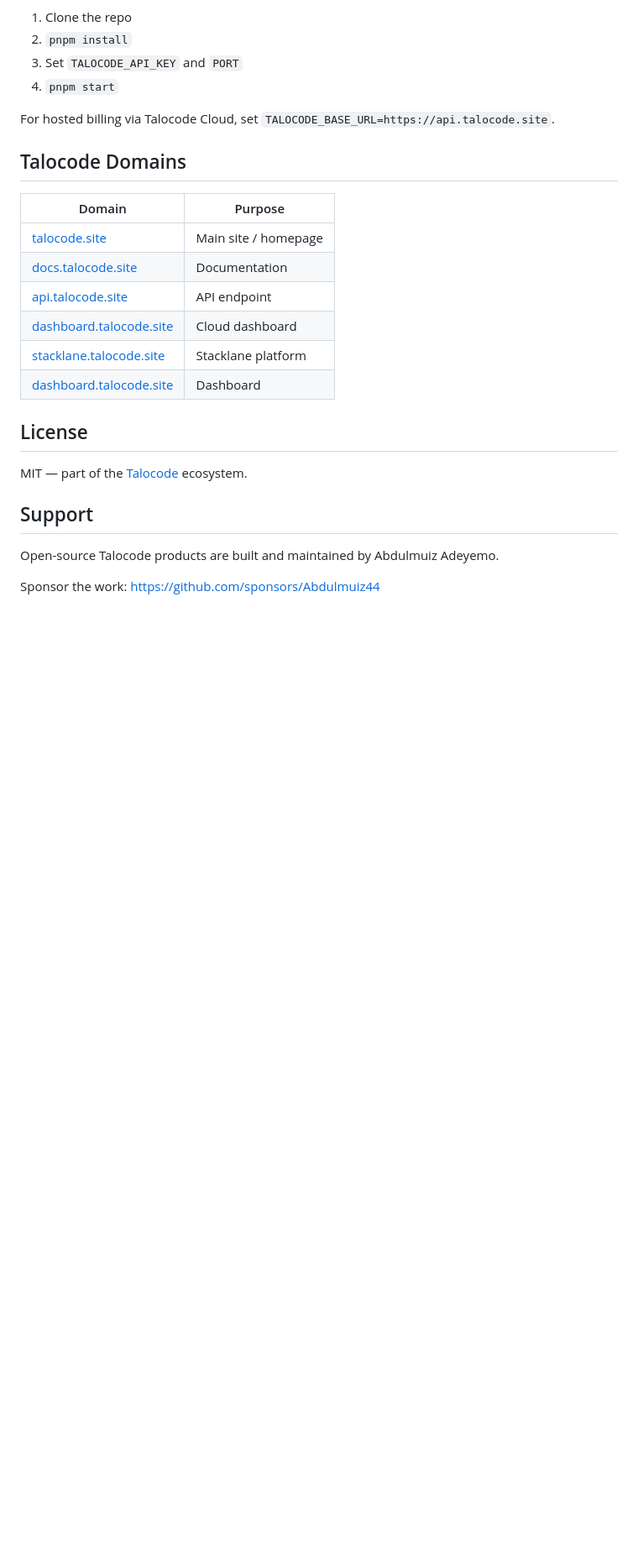
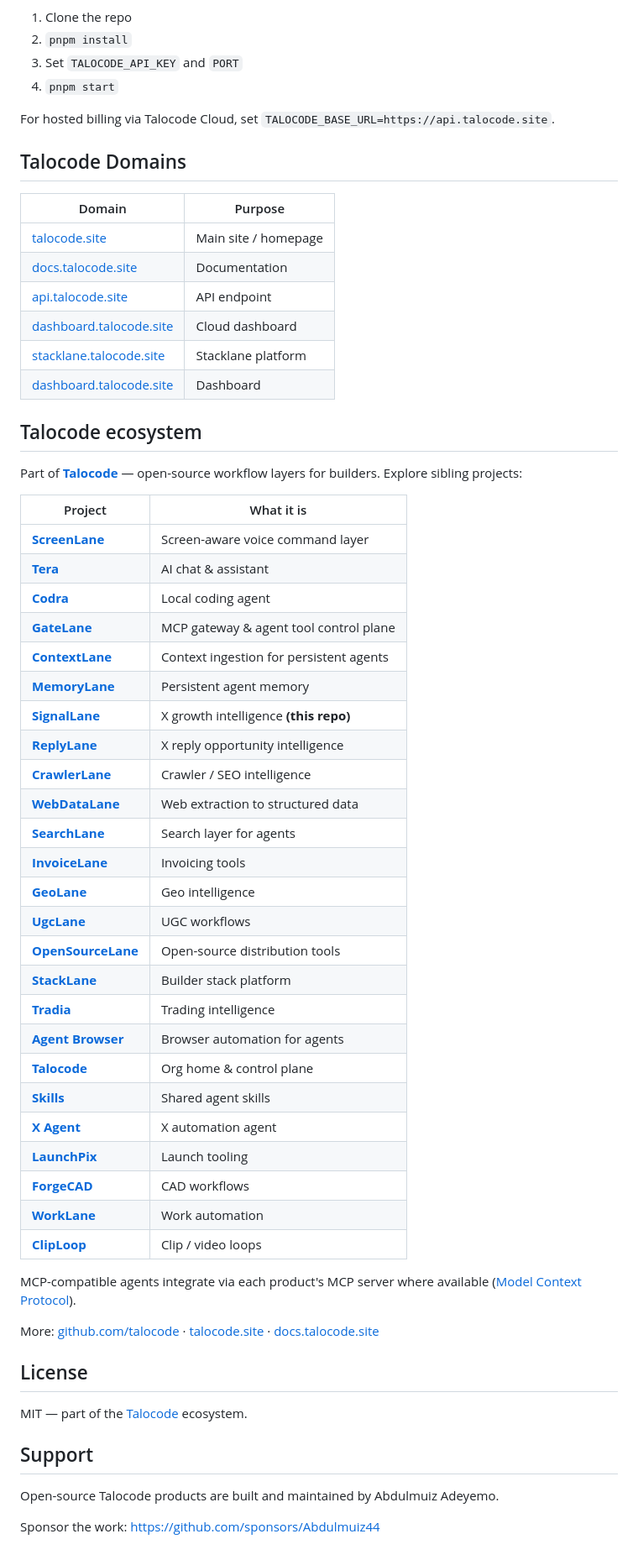
Before and after one commit to talocode/signallane, a Markdown page: README.md, the part around the change. Shown at 84% size. GitHub-like rendering; blank space fills up the shorter version.

Commit message:
docs: add linked Talocode ecosystem section for cross-repo discovery

```diff
--- a/README.md
+++ b/README.md
@@ -162,6 +162,42 @@ For hosted billing via Talocode Cloud, set `TALOCODE_BASE_URL=https://api.taloco
 | [stacklane.talocode.site](https://stacklane.talocode.site) | Stacklane platform |
 | [dashboard.talocode.site](https://dashboard.talocode.site) | Dashboard |
 
+## Talocode ecosystem
+
+Part of **[Talocode](https://github.com/talocode)** — open-source workflow layers for builders. Explore sibling projects:
+
+| Project | What it is |
+|---------|------------|
+| **[ScreenLane](https://github.com/talocode/screenlane)** | Screen-aware voice command layer |
+| **[Tera](https://github.com/talocode/tera)** | AI chat & assistant |
+| **[Codra](https://github.com/talocode/codra)** | Local coding agent |
+| **[GateLane](https://github.com/talocode/gatelane)** | MCP gateway & agent tool control plane |
+| **[ContextLane](https://github.com/talocode/contextlane)** | Context ingestion for persistent agents |
+| **[MemoryLane](https://github.com/talocode/memorylane)** | Persistent agent memory |
+| **[SignalLane](https://github.com/talocode/signallane)** | X growth intelligence **(this repo)** |
+| **[ReplyLane](https://github.com/talocode/replylane)** | X reply opportunity intelligence |
+| **[CrawlerLane](https://github.com/talocode/crawlerlane)** | Crawler / SEO intelligence |
+| **[WebDataLane](https://github.com/talocode/webdatalane)** | Web extraction to structured data |
+| **[SearchLane](https://github.com/talocode/searchlane)** | Search layer for agents |
+| **[InvoiceLane](https://github.com/talocode/invoicelane)** | Invoicing tools |
+| **[GeoLane](https://github.com/talocode/geolane)** | Geo intelligence |
+| **[UgcLane](https://github.com/talocode/ugclane)** | UGC workflows |
+| **[OpenSourceLane](https://github.com/talocode/opensourcelane)** | Open-source distribution tools |
+| **[StackLane](https://github.com/talocode/stacklane)** | Builder stack platform |
+| **[Tradia](https://github.com/talocode/tradia)** | Trading intelligence |
+| **[Agent Browser](https://github.com/talocode/agent-browser)** | Browser automation for agents |
+| **[Talocode](https://github.com/talocode/talocode)** | Org home & control plane |
+| **[Skills](https://github.com/talocode/skills)** | Shared agent skills |
+| **[X Agent](https://github.com/talocode/x-agent)** | X automation agent |
+| **[LaunchPix](https://github.com/talocode/launchpix)** | Launch tooling |
+| **[ForgeCAD](https://github.com/talocode/forgecad)** | CAD workflows |
+| **[WorkLane](https://github.com/talocode/worklane)** | Work automation |
+| **[ClipLoop](https://github.com/talocode/cliploop)** | Clip / video loops |
+
+MCP-compatible agents integrate via each product's MCP server where available ([Model Context Protocol](https://modelcontextprotocol.io/)).
+
+More: [github.com/talocode](https://github.com/talocode) · [talocode.site](https://talocode.site) · [docs.talocode.site](https://docs.talocode.site)
+
 ## License
 
 MIT — part of the [Talocode](https://talocode.site) ecosystem.
```
